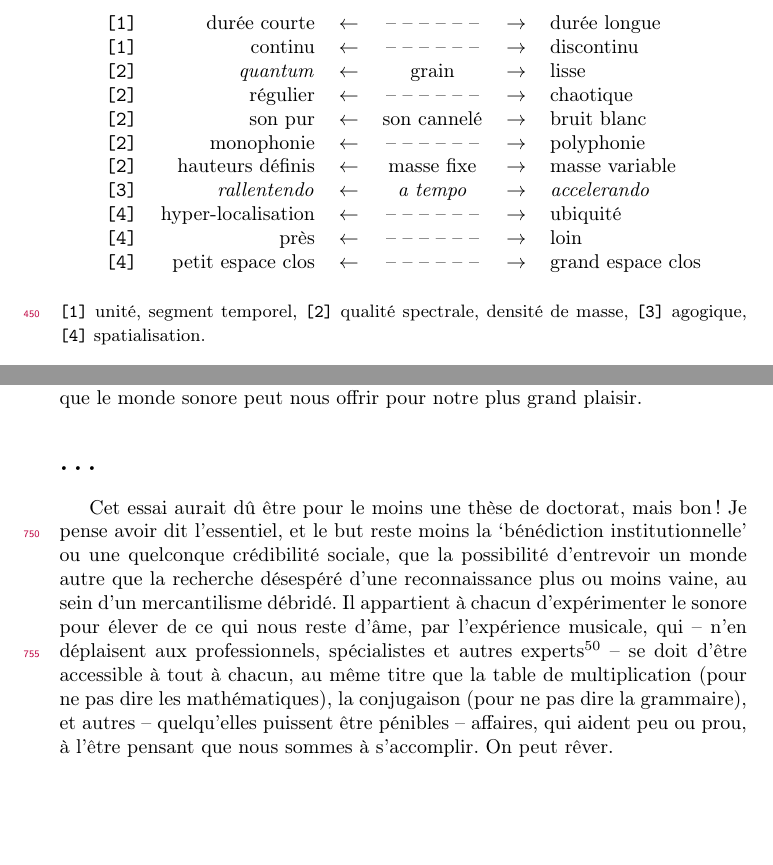
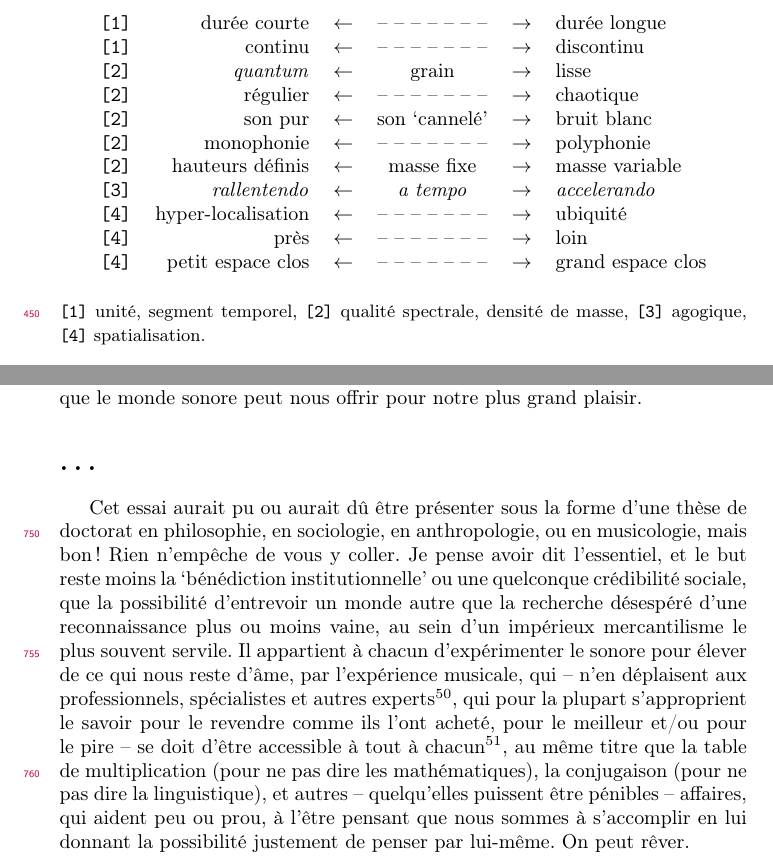
Before and after one commit to yannics/essai, a LaTeX document (essai.tex): two parts of pages 13 and 20 of 28, joined at a grey line, cut so that both start at the same text, the shorter picture padded with empty space. Compiled offline with pdfLaTeX.

Commit message:
Update essai.tex

```diff
--- a/essai.tex
+++ b/essai.tex
@@ -584,18 +584,18 @@ En tout état de cause, il est possible de décrire un objet sonore selon des ca
 De l'objet sonore:
 
 \begin{longtable}{lrcccl}
-\texttt{[1]} & durée courte & $\leftarrow$ & -- -- -- -- -- -- & $\rightarrow$ & durée longue \\
-\texttt{[1]} & continu & $\leftarrow$ & -- -- -- -- -- -- & $\rightarrow$ & discontinu \\
+\texttt{[1]} & durée courte & $\leftarrow$ & -- -- -- -- -- -- -- & $\rightarrow$ & durée longue \\
+\texttt{[1]} & continu & $\leftarrow$ & -- -- -- -- -- -- -- & $\rightarrow$ & discontinu \\
 \texttt{[2]} & \textit{quantum} & $\leftarrow$ & grain & $\rightarrow$ & lisse \\
-\texttt{[2]} & régulier & $\leftarrow$ & -- -- -- -- -- -- & $\rightarrow$ & chaotique \\
-\texttt{[2]} & son pur & $\leftarrow$ & son cannelé & $\rightarrow$ & bruit blanc \\
-\texttt{[2]} & monophonie & $\leftarrow$ & -- -- -- -- -- -- & $\rightarrow$ & polyphonie \\
+\texttt{[2]} & régulier & $\leftarrow$ & -- -- -- -- -- -- -- & $\rightarrow$ & chaotique \\
+\texttt{[2]} & son pur & $\leftarrow$ & son `cannelé' & $\rightarrow$ & bruit blanc \\
+\texttt{[2]} & monophonie & $\leftarrow$ & -- -- -- -- -- -- -- & $\rightarrow$ & polyphonie \\
 \texttt{[2]} & hauteurs définis & $\leftarrow$ & masse fixe & $\rightarrow$ & masse variable \\
-%grave & $\leftarrow$ & -- -- -- -- -- -- & $\rightarrow$ & aigu \\
+%grave & $\leftarrow$ & -- -- -- -- -- -- -- & $\rightarrow$ & aigu \\
 \texttt{[3]} & \textit{rallentendo} & $\leftarrow$ & \textit{a tempo} & $\rightarrow$ & \textit{accelerando} \\
-\texttt{[4]} & hyper-localisation & $\leftarrow$ & -- -- -- -- -- -- & $\rightarrow$ & ubiquité \\
-\texttt{[4]} & près & $\leftarrow$ & -- -- -- -- -- -- & $\rightarrow$ & loin \\
-\texttt{[4]} & petit espace clos & $\leftarrow$ & -- -- -- -- -- -- & $\rightarrow$ & grand espace clos \\
+\texttt{[4]} & hyper-localisation & $\leftarrow$ & -- -- -- -- -- -- -- & $\rightarrow$ & ubiquité \\
+\texttt{[4]} & près & $\leftarrow$ & -- -- -- -- -- -- -- & $\rightarrow$ & loin \\
+\texttt{[4]} & petit espace clos & $\leftarrow$ & -- -- -- -- -- -- -- & $\rightarrow$ & grand espace clos \\
 \end{longtable}
 
 \noindent {\small \texttt{[1]} unité, segment temporel, \texttt{[2]} qualité spectrale, densité de masse, \texttt{[3]} agogique, \texttt{[4]} spatialisation.}
@@ -956,7 +956,7 @@ C’est autant de pistes qui nous appartient de suivre selon la situation, de no
 
 
 \section{…}
-Cet essai aurait dû être pour le moins une thèse de doctorat, mais bon! Je pense avoir dit l'essentiel, et le but reste moins la `bénédiction institutionnelle' ou une quelconque crédibilité sociale, que la possibilité d'entrevoir un monde autre que la recherche désespéré d'une reconnaissance plus ou moins vaine, au sein d'un mercantilisme débridé. Il appartient à chacun d'expérimenter le sonore pour élever de ce qui nous reste d'âme, par l'expérience musicale, qui -- n'en déplaisent aux professionnels, spécialistes et autres experts\endnote{Lesquels ne déméritent aucunement, mais ils accaparent à eux seuls le peu d'espace dédié sur des critères marchand ou artistiques le plus souvent discutable. Et même si cela n'est pas le cas, ils sont à leurs dépens exploiter `jusqu'à la moelle' dans le but d'en extraire le je-ne-sais-quoi qu'ils n'auraient simplement pas fait de leur propre chef, au détriment de ce qu'ils auraient pu accomplir librement. Est-ce un bien? Est-ce un mal? Décidément notre civilisation esclavagiste, favorisant les favorisés (les plus doués, les plus riches, les plus performants, les plus ...), me désespère profondément sur ce point.} -- se doit d'être accessible à tout à chacun, au même titre que la table de multiplication (pour ne pas dire les mathématiques), la conjugaison (pour ne pas dire la grammaire), et autres -- quelqu'elles puissent être pénibles -- affaires, qui aident peu ou prou, à l'être pensant que nous sommes à s'accomplir. On peut rêver.
+Cet essai aurait pu ou aurait dû être présenter sous la forme d'une thèse de doctorat en philosophie, en sociologie, en anthropologie, ou en musicologie, mais bon! Rien n'empêche de vous y coller. Je pense avoir dit l'essentiel, et le but reste moins la `bénédiction institutionnelle' ou une quelconque crédibilité sociale, que la possibilité d'entrevoir un monde autre que la recherche désespéré d'une reconnaissance plus ou moins vaine, au sein d'un impérieux mercantilisme le plus souvent servile. Il appartient à chacun d'expérimenter le sonore pour élever de ce qui nous reste d'âme, par l'expérience musicale, qui -- n'en déplaisent aux professionnels, spécialistes et autres experts\endnote{Lesquels ne déméritent aucunement, mais ils accaparent à eux seuls le peu d'espace dédié sur des critères marchand ou artistiques le plus souvent discutable. Et même si cela n'est pas le cas, ils sont à leurs dépens exploiter `jusqu'à la moelle' dans le but d'en extraire le je-ne-sais-quoi qu'ils n'auraient simplement pas fait de leur propre chef, au détriment de ce qu'ils auraient pu accomplir librement. Est-ce un bien? Est-ce un mal? Décidément notre civilisation esclavagiste, favorisant les favorisés (les plus doués, les plus riches, les plus performants, les plus motivés, les plus ...), me désespère profondément sur ce point.}, qui pour la plupart s'approprient le savoir pour le revendre comme ils l'ont acheté, pour le meilleur et/ou pour le pire -- se doit d'être accessible à tout à chacun\endnote{Vous l'aurez compris. L'accessibilité est une condition \textit{sine qua non}, qui se doit d'être ouverte, et le cas échéant de conseiller, soit dans une attitude à adopter pour intégrer un groupe, soit dans le choix d'un groupe qui serait à même d'être intégrer, et ce, sans restriction d'aucune nature, pourvu qu'il existe ou doit se faire exister une structure pour.}, au même titre que la table de multiplication (pour ne pas dire les mathématiques), la conjugaison (pour ne pas dire la linguistique), et autres -- quelqu'elles puissent être pénibles -- affaires, qui aident peu ou prou, à l'être pensant que nous sommes à s'accomplir en lui donnant la possibilité justement de penser par lui-même. On peut rêver.
 
 
 
```
Also changed, not shown: essai.tex (8 more changed lines).
